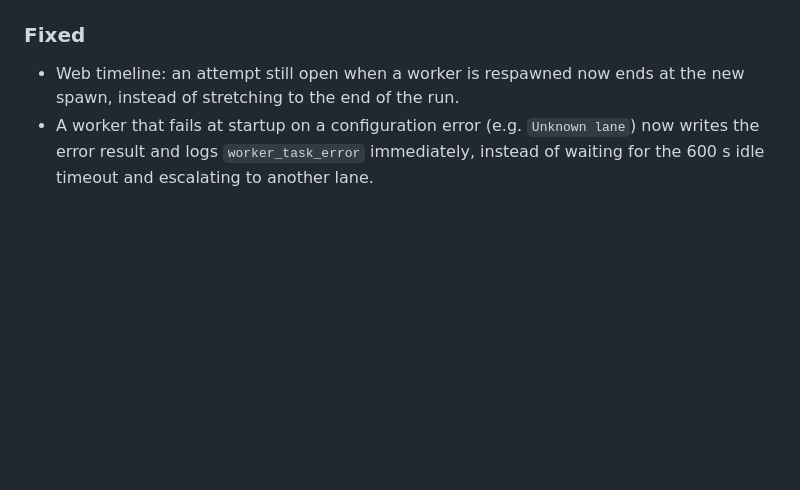
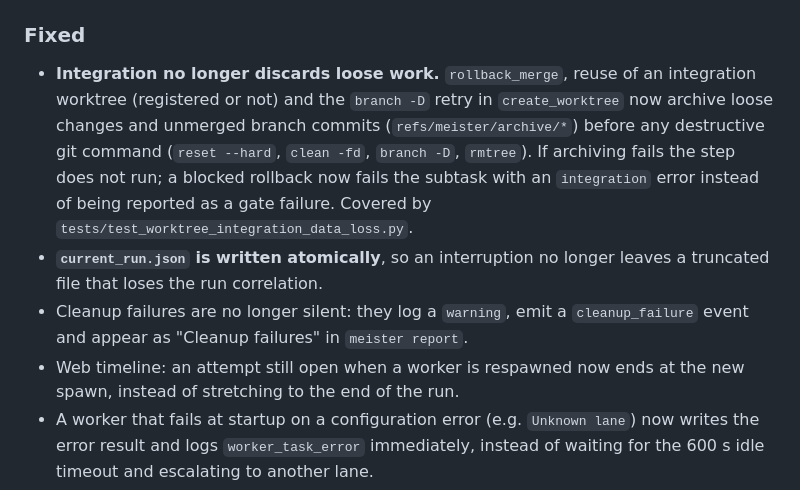
Before and after one commit to CristianonCarvalho/meisterrouter, a Markdown page: CHANGELOG.md, the part around the change. Drawn GitHub-style; blank space fills up the shorter version.

```diff
--- a/CHANGELOG.md
+++ b/CHANGELOG.md
@@ -25,6 +25,9 @@ This changelog follows the [Keep a Changelog](https://keepachangelog.com/pt-BR/1
 - **Claude Haiku 5.5 on lane `tier_1`** (GitHub Copilot CLI harness) as the default first lane.
 
 ### Fixed
+- **Integration no longer discards loose work.** `rollback_merge`, reuse of an integration worktree (registered or not) and the `branch -D` retry in `create_worktree` now archive loose changes and unmerged branch commits (`refs/meister/archive/*`) before any destructive git command (`reset --hard`, `clean -fd`, `branch -D`, `rmtree`). If archiving fails the step does not run; a blocked rollback now fails the subtask with an `integration` error instead of being reported as a gate failure. Covered by `tests/test_worktree_integration_data_loss.py`.
+- **`current_run.json` is written atomically**, so an interruption no longer leaves a truncated file that loses the run correlation.
+- Cleanup failures are no longer silent: they log a `warning`, emit a `cleanup_failure` event and appear as "Cleanup failures" in `meister report`.
 - Web timeline: an attempt still open when a worker is respawned now ends at the new spawn, instead of stretching to the end of the run.
 - A worker that fails at startup on a configuration error (e.g. `Unknown lane`) now writes the error result and logs `worker_task_error` immediately, instead of waiting for the 600 s idle timeout and escalating to another lane.
 - The Jev now receives opaque lane keys (`lane_a`, `lane_b`...) instead of lane names: names like `tier_N` made it read a ranking and pick a more expensive lane. Its answer is translated back to the real lane name, so `recommended_implementer`, `fallback_chain` and the telemetry keep the real names.
```
Also changed, not shown: CHANGELOG.pt-BR.md (+3 -0 lines), 1 other file.
